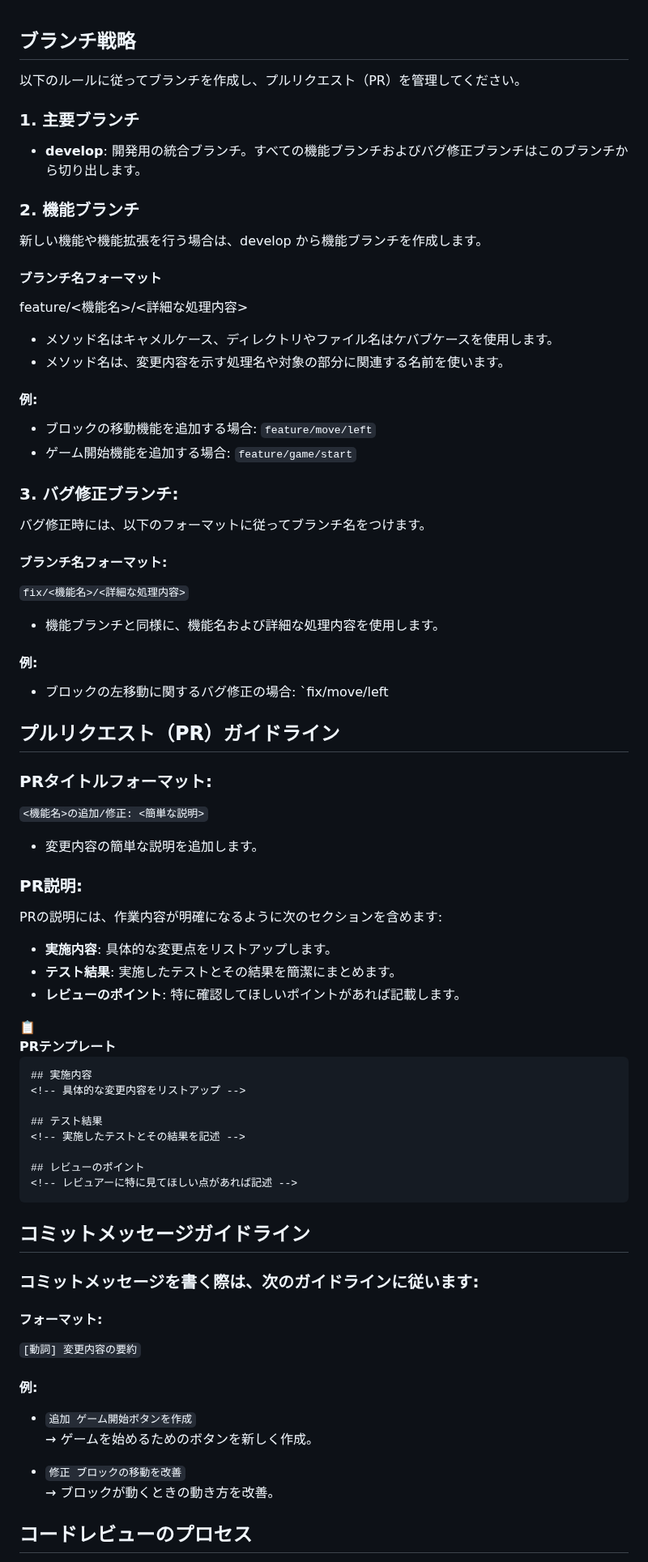
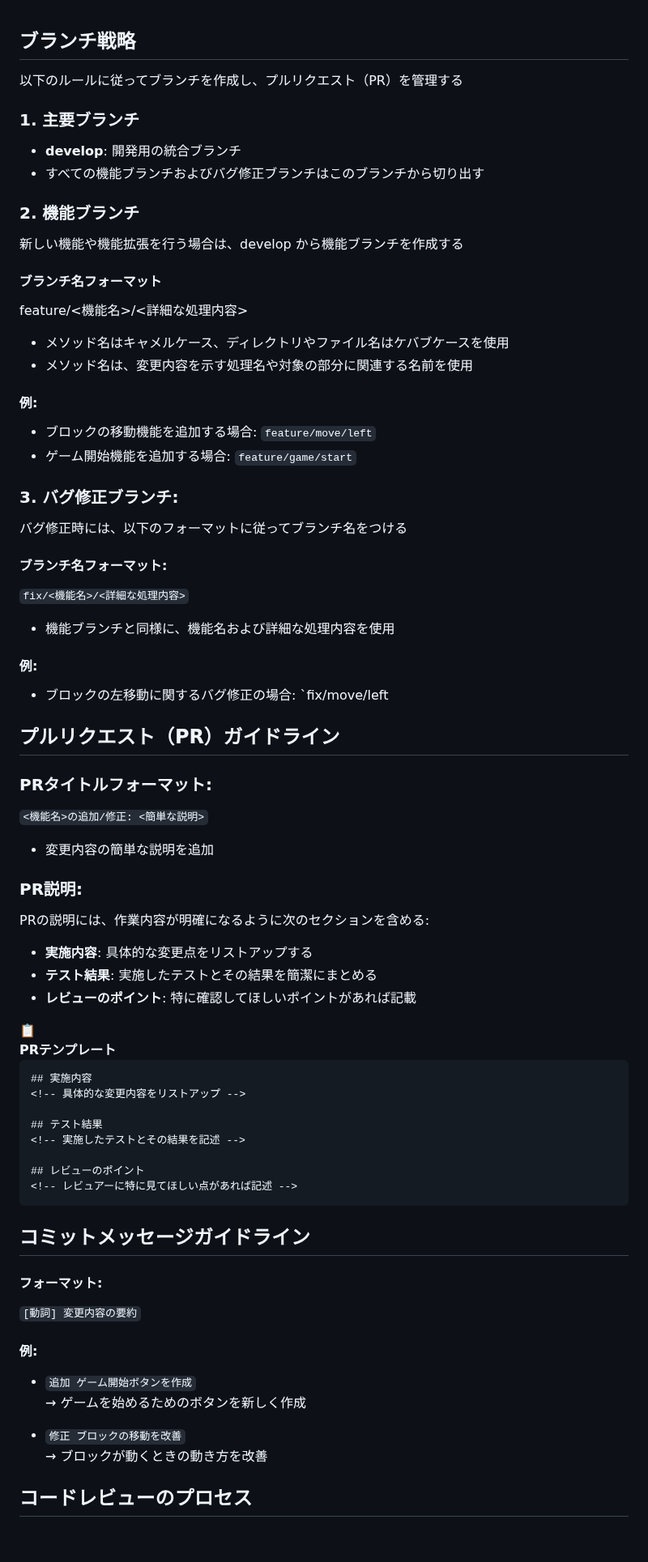
Before and after one commit to teamdev-yellow/tetris, a Markdown page: docs/branch-rules.md, the part around one of its changes. Shown at 81% size. Drawn GitHub-style; blank space fills up the shorter version.

```diff
--- a/docs/branch-rules.md
+++ b/docs/branch-rules.md
@@ -1,17 +1,18 @@
 ## ブランチ戦略
-以下のルールに従ってブランチを作成し、プルリクエスト（PR）を管理してください。
+以下のルールに従ってブランチを作成し、プルリクエスト（PR）を管理する
 
 ### 1. 主要ブランチ
-- **develop**: 開発用の統合ブランチ。すべての機能ブランチおよびバグ修正ブランチはこのブランチから切り出します。
+- **develop**: 開発用の統合ブランチ
+- すべての機能ブランチおよびバグ修正ブランチはこのブランチから切り出す
 
 ### 2. 機能ブランチ
-新しい機能や機能拡張を行う場合は、develop から機能ブランチを作成します。
+新しい機能や機能拡張を行う場合は、develop から機能ブランチを作成する
 
 #### ブランチ名フォーマット
 feature/<機能名>/<詳細な処理内容>
 
-- メソッド名はキャメルケース、ディレクトリやファイル名はケバブケースを使用します。
-- メソッド名は、変更内容を示す処理名や対象の部分に関連する名前を使います。
+- メソッド名はキャメルケース、ディレクトリやファイル名はケバブケースを使用
+- メソッド名は、変更内容を示す処理名や対象の部分に関連する名前を使用
 
 #### 例:
 - ブロックの移動機能を追加する場合:
@@ -20,12 +21,12 @@ feature/<機能名>/<詳細な処理内容>
   `feature/game/start`
 
 ### 3. バグ修正ブランチ:
-バグ修正時には、以下のフォーマットに従ってブランチ名をつけます。
+バグ修正時には、以下のフォーマットに従ってブランチ名をつける
 
 #### ブランチ名フォーマット:
 `fix/<機能名>/<詳細な処理内容>`
 
-- 機能ブランチと同様に、機能名および詳細な処理内容を使用します。
+- 機能ブランチと同様に、機能名および詳細な処理内容を使用
 
 #### 例:
 - ブロックの左移動に関するバグ修正の場合:
@@ -36,14 +37,14 @@ feature/<機能名>/<詳細な処理内容>
 ### PRタイトルフォーマット:
 `<機能名>の追加/修正: <簡単な説明>`
 
-- 変更内容の簡単な説明を追加します。
+- 変更内容の簡単な説明を追加
 
 ### PR説明:
-PRの説明には、作業内容が明確になるように次のセクションを含めます:
+PRの説明には、作業内容が明確になるように次のセクションを含める:
 
-- **実施内容**: 具体的な変更点をリストアップします。
-- **テスト結果**: 実施したテストとその結果を簡潔にまとめます。
-- **レビューのポイント**: 特に確認してほしいポイントがあれば記載します。
+- **実施内容**: 具体的な変更点をリストアップする
+- **テスト結果**: 実施したテストとその結果を簡潔にまとめる
+- **レビューのポイント**: 特に確認してほしいポイントがあれば記載
 
 <div style="border: 2px solid #ccc; border-radius: 5px; padding: 15px; position: relative; margin-bottom: 20px;">
     <div style="position: absolute; top: 10px; right: 10px; cursor: pointer;" onclick="copyToClipboard()">📋</div>
@@ -60,15 +61,14 @@ PRの説明には、作業内容が明確になるように次のセクション
 </div>
 
 ## コミットメッセージガイドライン
-### コミットメッセージを書く際は、次のガイドラインに従います:
 
 #### フォーマット:
 `[動詞] 変更内容の要約`
 #### 例:
 - `追加 ゲーム開始ボタンを作成`
-  → ゲームを始めるためのボタンを新しく作成。
+  → ゲームを始めるためのボタンを新しく作成
 
 - `修正 ブロックの移動を改善`
-  → ブロックが動くときの動き方を改善。
+  → ブロックが動くときの動き方を改善
 
 ## コードレビューのプロセス
```
Also changed, not shown: other parts of docs/branch-rules.md (+11 -11 lines).
